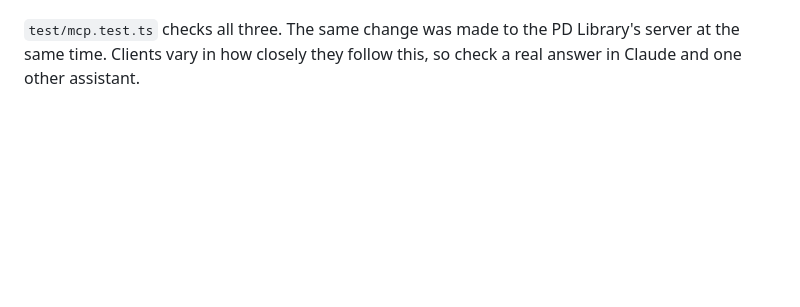
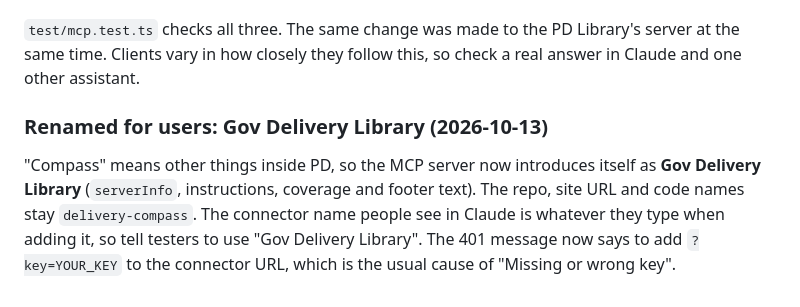
Before and after one commit to publicdigital/delivery-compass, a Markdown page: HANDOVER.md, the part around the change. GitHub-like rendering; blank space fills up the shorter version.

Commit message:
Handover: the Gov Delivery Library rename
Co-Authored-By: Claude Opus 5.5 <noreply@anthropic.com>

```diff
--- a/HANDOVER.md
+++ b/HANDOVER.md
@@ -680,3 +680,12 @@ for a references list. So, in `netlify/functions/mcp/core.mjs`:
 `test/mcp.test.ts` checks all three. The same change was made to the PD Library's
 server at the same time. Clients vary in how closely they follow this, so check a real
 answer in Claude and one other assistant.
+
+### Renamed for users: Gov Delivery Library (2026-10-13)
+
+"Compass" means other things inside PD, so the MCP server now introduces itself as
+**Gov Delivery Library** (`serverInfo`, instructions, coverage and footer text). The
+repo, site URL and code names stay `delivery-compass`. The connector name people see in
+Claude is whatever they type when adding it, so tell testers to use "Gov Delivery
+Library". The 401 message now says to add `?key=YOUR_KEY` to the connector URL, which
+is the usual cause of "Missing or wrong key".
```
